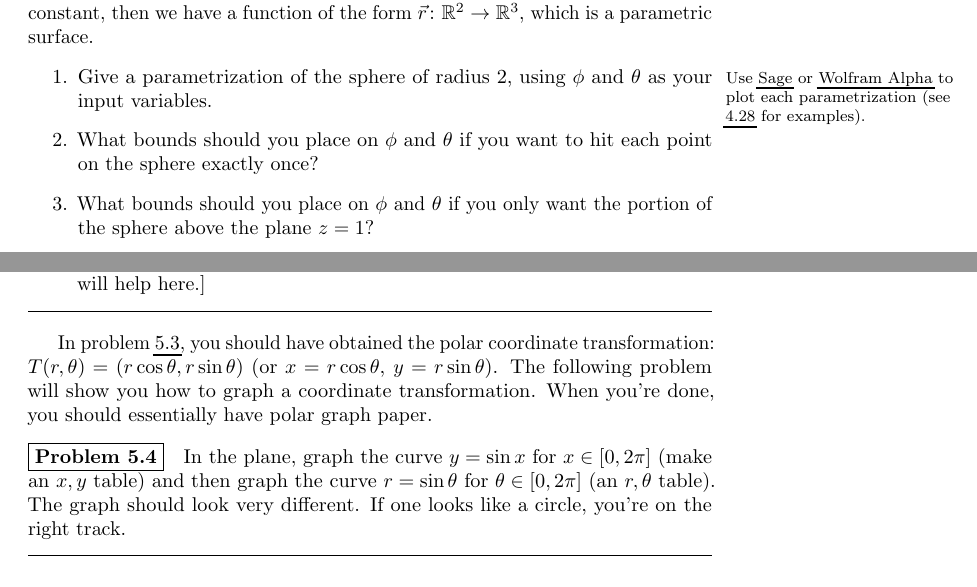
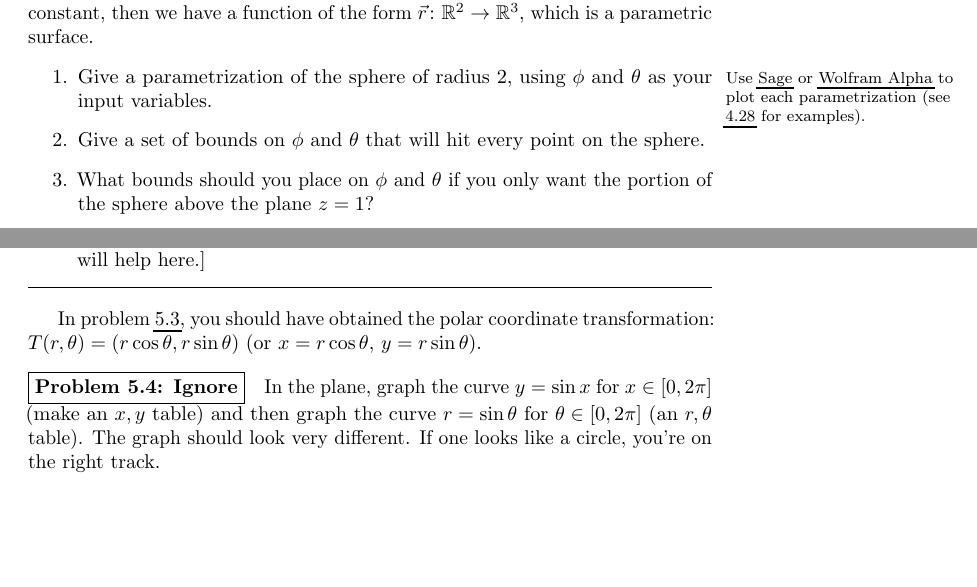
Before and after one commit to jasongrout/multivariable-calculus-IBL, a LaTeX thesis (215-problems.tex, which reads 04-New-Coordinates.tex, 05-Functions.tex): two parts of pages 41 and 43 of 44, joined at a grey line, cut so that both start at the same text, the shorter picture padded with empty space. Compiled offline with pdfLaTeX.

Commit message:
A few more changes from Functions.

```diff
--- a/04-New-Coordinates.tex
+++ b/04-New-Coordinates.tex
@@ -51,9 +51,12 @@ Suppose that $Q$ is a point in the plane with Cartesian coordinates $(x,y)$ and
 \end{enumerate}
 \end{problem}
 
-In problem \ref{polar coordinate equations}, you should have obtained the polar coordinate transformation: $T(r,\theta)=(r\cos\theta, r\sin\theta)$ (or $x=r\cos\theta$, $y=r\sin\theta$).  The following problem will show you how to graph a coordinate transformation.  When you're done, you should essentially have polar graph paper.
+In problem \ref{polar coordinate equations}, you should have obtained the polar coordinate transformation: $T(r,\theta)=(r\cos\theta, r\sin\theta)$ (or $x=r\cos\theta$, $y=r\sin\theta$).
 
-\begin{problem}
+% The following problem will show you how to graph a coordinate transformation.  When you're done, you should essentially have polar graph paper.
+
+\note{Delete the next problem}
+\begin{problem}[Ignore]
 In the plane, graph the curve $y=\sin x$ for $x\in[0,2\pi]$ (make an $x,y$ table) and then graph the curve $r=\sin\theta$ for $\theta\in[0,2\pi]$ (an $r,\theta$ table).  The graph should look very different.  If one looks like a circle, you're on the right track.
 \end{problem}
 
--- a/05-Functions.tex
+++ b/05-Functions.tex
@@ -514,7 +517,7 @@ This is a function of the form $\vec T\colon \mathbb{R}^3\to\mathbb{R}^3$.  If w
 \begin{enumerate}
  \item \marginpar{Use \href{http://aleph.sagemath.org}{Sage} or \href{http://www.wolframalpha.com/}{Wolfram Alpha} to plot each parametrization (see \ref{3d parametric plot} for examples).}%
 Give a parametrization of the sphere of radius 2, using $\phi$ and $\theta$ as your input variables.
- \item What bounds should you place on $\phi$ and $\theta$ if you want to hit each point on the sphere exactly once?
+ \item Give a set of bounds on $\phi$ and $\theta$ that will hit every point on the sphere.
  \item What bounds should you place on $\phi$ and $\theta$ if you only want the portion of the sphere above the plane $z=1$?
 \end{enumerate}
 \end{problem}
```
Also changed, not shown: 05-Functions.tex (5 more changed lines).
